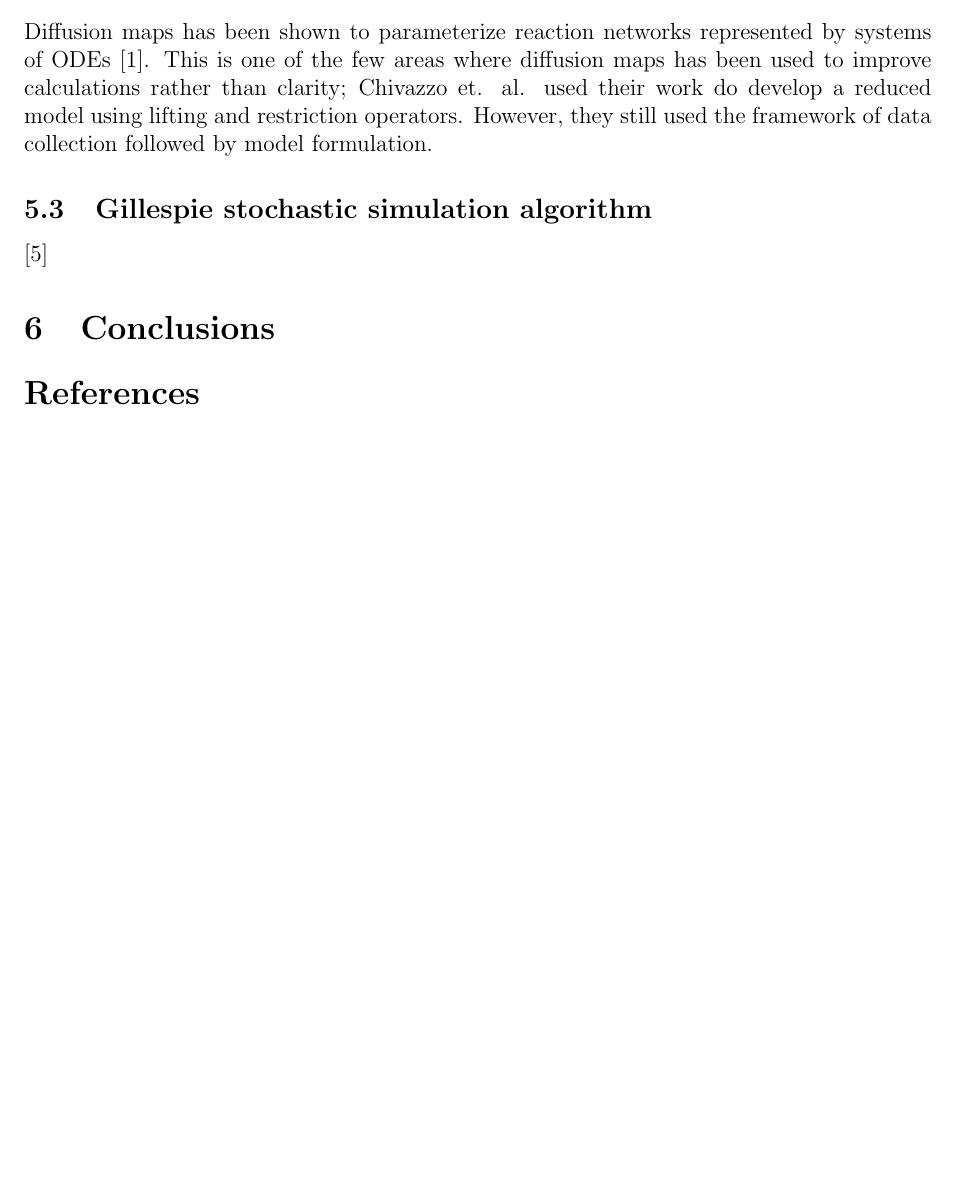
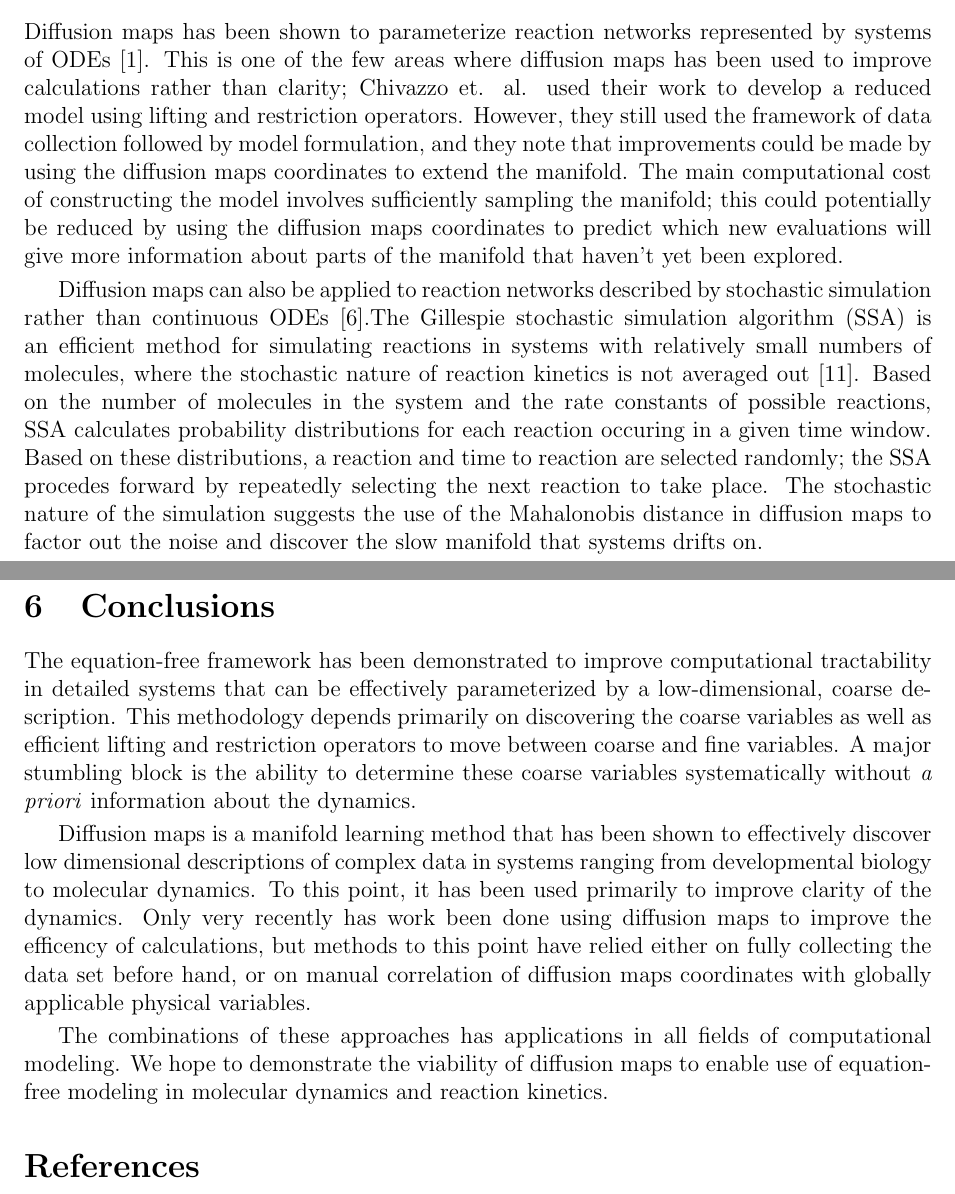
Before and after one commit to davesro34/first-prop, a LaTeX document (first-prop.tex): part of page 14 of 16 before the commit and two parts of pages 14 and 15 of 17 after it, the two joined at a grey line, cut so that both start at the same text, the shorter picture padded with empty space. The pictures show the PDF file first-prop.pdf that the author committed with the source.

Commit message:
Added to reaction networks and conclusions

```diff
--- a/first-prop.tex
+++ b/first-prop.tex
@@ -193,18 +193,23 @@ This section is focused on systems where we hope to use diffusion maps to enable
 
 The utility of molecular simulation is often constrained by computational limitations. Great strides have been made to circumvent these restrictions through techniques like parallel tempering and umbrella sampling, but researchers are often still limited to very short times and oversimplified molecular models. We hope to improve the speed of these simulations with more robust and systematic model reduction. \vspace{1mm}
 
-An area of molecular simulation that has shown promise for our techniques is protein dynamics and folding. Alanine dipeptide (Ala2) is a common reference molecule for testing of new techniques. It has been well studied experimentally and computationally, and various studies have shown that it's dynamics can be well described using a few coarse variables. In 2003, Hummer et. al. implemented several methods of equation-free analysis based on one of the dihedral angles as the coarse variable \cite{Hummer2003}; in 2009, Frewen et. al. used similar techniques to explore the potential energy landscape using two of the dihedral angles \cite{Frewen2009}. Other work has shown that diffusion maps can characterize the dynamics and find good coarse variables. Nedialkov et. al. recently used diffusion maps to parametrize the more complicated alanine pentapeptide, and used the results in clustering algorithm to develop a Markov model \cite{Nedialkova2014}. Ferguson et. al. showed that application of diffusion maps can recover the dihedral angles as coarse variables, and proposed a method to iteratively incorporate diffusion maps variables into successive rounds of umbrella sampling \cite{Ferguson2011}. \vspace{1mm}
+An area of molecular simulation that has shown promise for our techniques is protein dynamics and folding. Alanine dipeptide (Ala2) is a common reference molecule for testing of new techniques. It has been well studied experimentally and computationally \cite{Wang2014}, and various studies have shown that it's dynamics can be well described using a few coarse variables. In 2003, Hummer et. al. implemented several methods of equation-free analysis based on one of the dihedral angles as the coarse variable \cite{Hummer2003}; in 2009, Frewen et. al. used similar techniques to explore the potential energy landscape using two of the dihedral angles \cite{Frewen2009}. Other work has shown that diffusion maps can characterize the dynamics and find good coarse variables. Nedialkov et. al. recently used diffusion maps to parametrize the more complicated alanine pentapeptide, and used the results in clustering algorithm to develop a Markov model \cite{Nedialkova2014}. Ferguson et. al. showed that application of diffusion maps can recover the dihedral angles as coarse variables, and proposed a method to iteratively incorporate diffusion maps variables into successive rounds of umbrella sampling \cite{Ferguson2011}. \vspace{1mm}
 
 We would like to combine the diffusion maps approach with the EF framework and show that diffusion maps can provide good coarse variables for EF methods to use. One issue noted in the Ferguson work is that their is no systematic method for determining physical variables for umbrella samplling that the diffusion maps variables parameterize. However, in the EF framework, the functional relationship between diffusion maps coordinates and physical parameters only needs to be known on the scale of the coarse time step, not globally. This should be feasible using the lifting and restriction operators described in section \ref{DMLR}.
 
 \subsection{Reaction networks}
 
-Diffusion maps has been shown to parameterize reaction networks represented by systems of ODEs \cite{Chiavazzo2014}. This is one of the few areas where diffusion maps has been used to improve calculations rather than clarity; Chivazzo et. al. used their work do develop a reduced model using lifting and restriction operators. However, they still used the framework of data collection followed by model formulation.
+Diffusion maps has been shown to parameterize reaction networks represented by systems of ODEs \cite{Chiavazzo2014}. This is one of the few areas where diffusion maps has been used to improve calculations rather than clarity; Chivazzo et. al. used their work to develop a reduced model using lifting and restriction operators. However, they still used the framework of data collection followed by model formulation, and they note that improvements could be made by using the diffusion maps coordinates to extend the manifold. The main computational cost of constructing the model involves sufficiently sampling the manifold; this could potentially be reduced by using the diffusion maps coordinates to predict which new evaluations will give more information about parts of the manifold that haven't yet been explored. \vspace{1mm}
 
-\subsection{Gillespie stochastic simulation algorithm}
-\cite{Dsilva2013}
+Diffusion maps can also be applied to reaction networks described by stochastic simulation rather than continuous ODEs \cite{Dsilva2013}.The Gillespie stochastic simulation algorithm (SSA) is an efficient method for simulating reactions in systems with relatively small numbers of molecules, where the stochastic nature of reaction kinetics is not averaged out \cite{Gillespie1977}. Based on the number of molecules in the system and the rate constants of possible reactions, SSA calculates probability distributions for each reaction occuring in a given time window. Based on these distributions, a reaction and time to reaction are selected randomly; the SSA procedes forward by repeatedly selecting the next reaction to take place. The stochastic nature of the simulation suggests the use of the Mahalonobis distance in diffusion maps to factor out the noise and discover the slow manifold that systems drifts on.
 
 \section{Conclusions}
+
+The equation-free framework has been demonstrated to improve computational tractability in detailed systems that can be effectively parameterized by a low-dimensional, coarse description. This methodology depends primarily on discovering the coarse variables as well as efficient lifting and restriction operators to move between coarse and fine variables. A major stumbling block is the ability to determine these coarse variables systematically without \textit{a priori} information about the dynamics. \vspace{1mm}
+
+Diffusion maps is a manifold learning method that has been shown to effectively discover low dimensional descriptions of complex data in systems ranging from developmental biology to molecular dynamics. To this point, it has been used primarily to improve clarity of the dynamics. Only very recently has work been done using diffusion maps to improve the efficency of calculations, but methods to this point have relied either on fully collecting the data set before hand, or on manual correlation of diffusion maps coordinates with globally applicable physical variables. \vspace{1mm}
+
+The combinations of these approaches has applications in all fields of computational modeling. We hope to demonstrate the viability of diffusion maps to enable use of equation-free modeling in molecular dynamics and reaction kinetics.
 
 \bibliographystyle{abbrv}
 \bibliography{../first-prop}
```
Also changed, not shown: first-prop.pdf, first-prop.tex (2 more changed lines).
